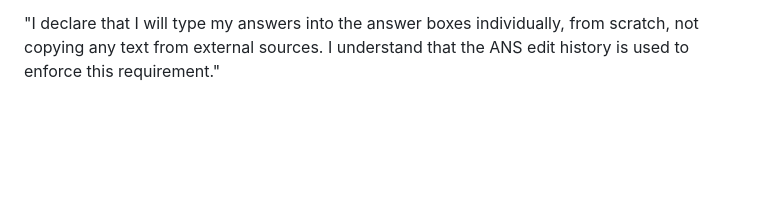
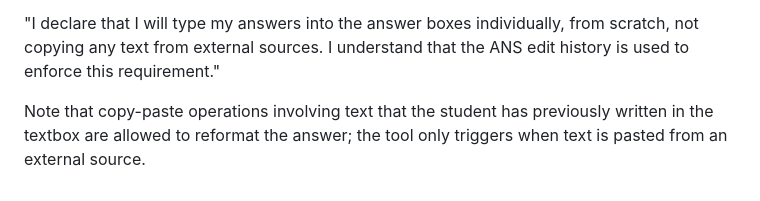
Before and after one commit to bmpjansen/FraudDetection, a Markdown page: readme.md, the part around the change. Drawn GitHub-style; blank space fills up the shorter version.

```diff
--- a/readme.md
+++ b/readme.md
@@ -84,3 +84,5 @@ Scroll down to instructions, and check the box for 'Require integrity consent'.
 The following text can be used:
 
 "I declare that I will type my answers into the answer boxes individually, from scratch, not copying any text from external sources. I understand that the ANS edit history is used to enforce this requirement."
+
+Note that copy-paste operations involving text that the student has previously written in the textbox are allowed to reformat the answer; the tool only triggers when text is pasted from an external source.
```
